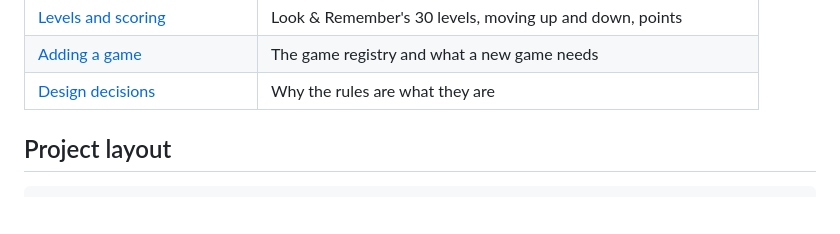
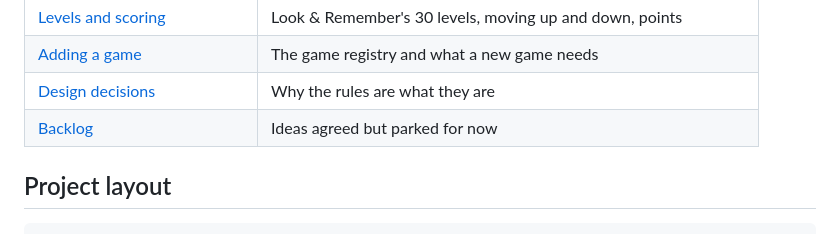
Before and after one commit to neerajgrotra-sketch/memory-app, a Markdown page: README.md, the part around the change. Rendered like a GitHub page; blank space fills up the shorter version.

```diff
--- a/README.md
+++ b/README.md
@@ -83,6 +83,7 @@ Every picture is generated on the device from a **recipe** in a few milliseconds
 | [Levels and scoring](docs/levels-and-scoring.md) | Look & Remember's 30 levels, moving up and down, points |
 | [Adding a game](docs/adding-a-game.md) | The game registry and what a new game needs |
 | [Design decisions](docs/design-decisions.md) | Why the rules are what they are |
+| [Backlog](docs/backlog.md) | Ideas agreed but parked for now |
 
 ## Project layout
 
```
Also changed, not shown: docs/README.md (+1 -0 lines), docs/backlog.md (added, +44 -0 lines).
